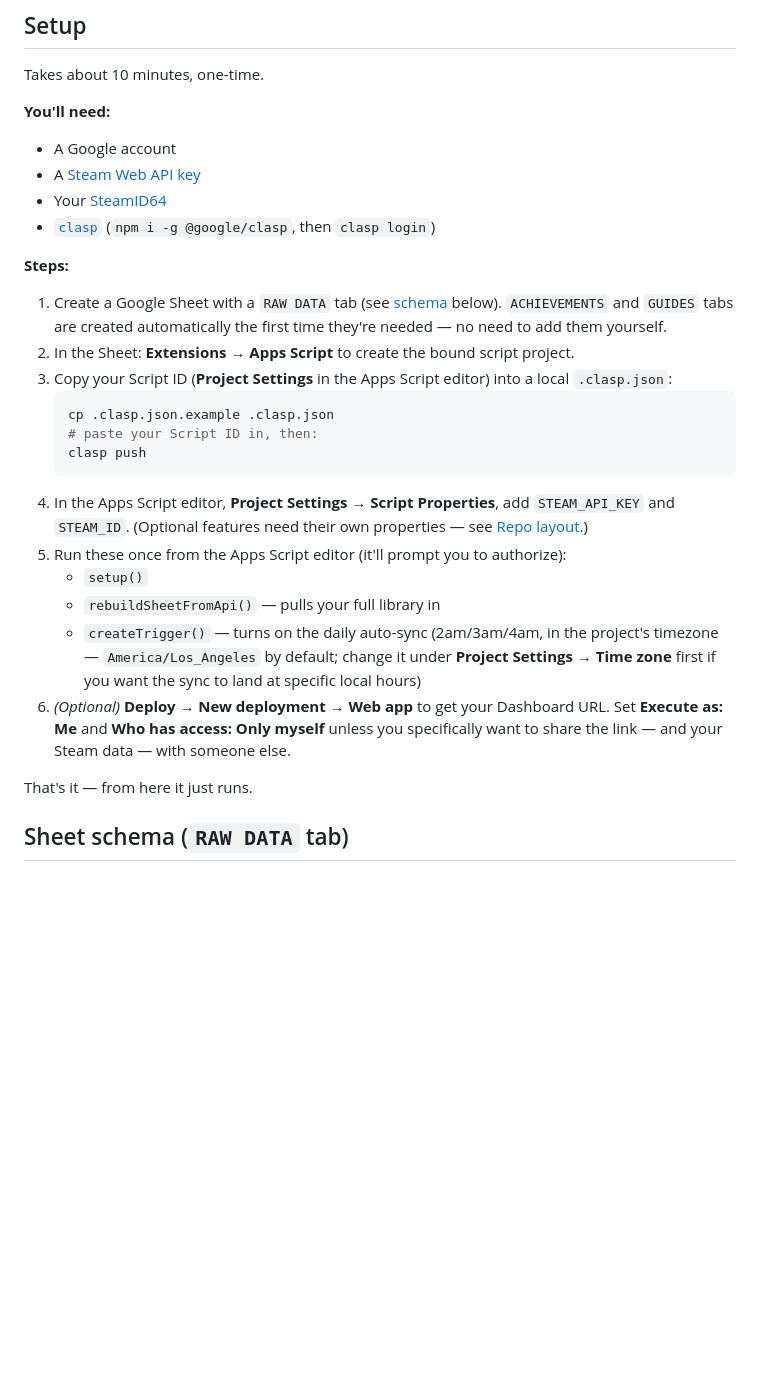
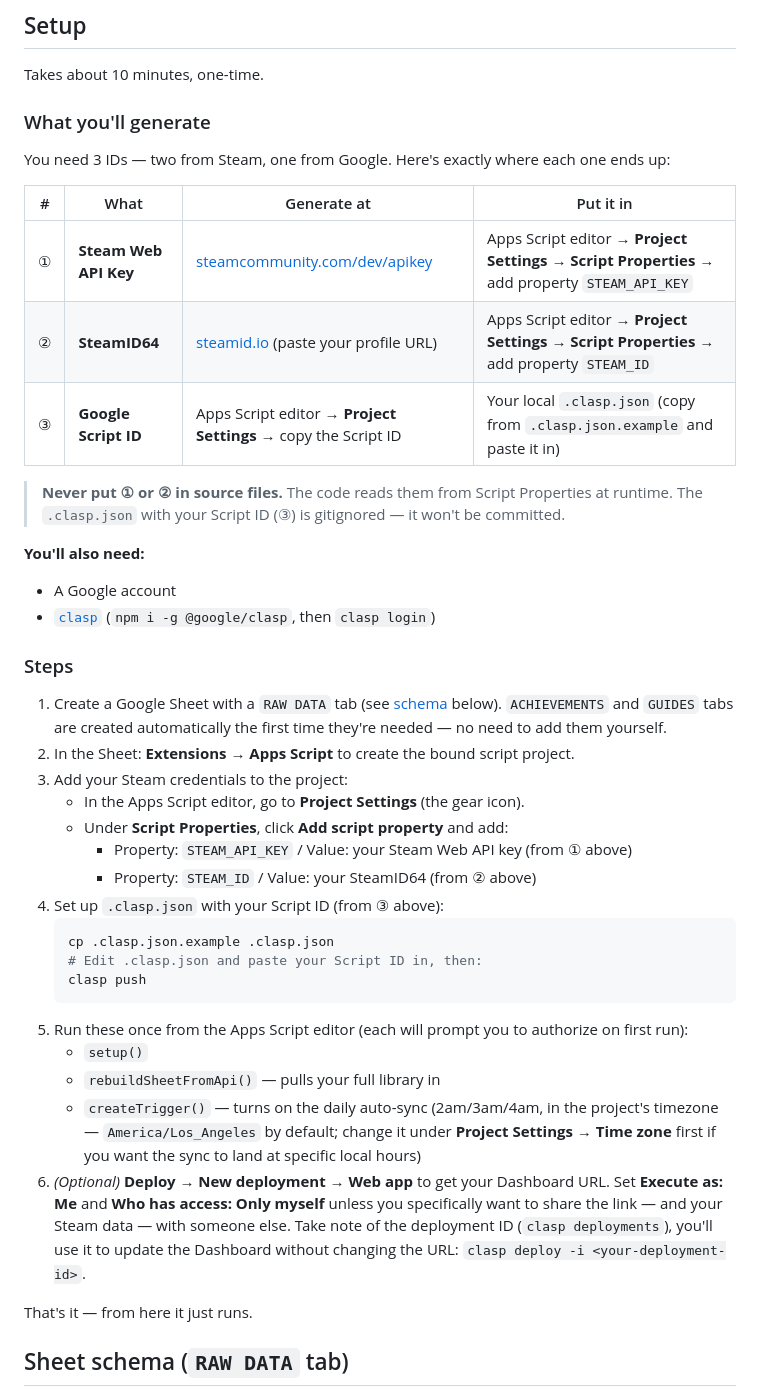
Before and after one commit to LethalKebab/steam-achievement-tracker, a Markdown page: README.md, the part around the change. Rendered like a GitHub page; blank space fills up the shorter version.

Commit message:
Clarify setup: enumerate every ID the user generates and where to put it

````diff
--- a/README.md
+++ b/README.md
@@ -20,27 +20,42 @@ It's entirely self-hosted on Google's free tier — your Sheet, your Apps Script
 
 Takes about 10 minutes, one-time.
 
-**You'll need:**
+### What you'll generate
+
+You need 3 IDs — two from Steam, one from Google. Here's exactly where each one ends up:
+
+| # | What | Generate at | Put it in |
+|---|---|---|---|
+| ① | **Steam Web API Key** | [steamcommunity.com/dev/apikey](https://steamcommunity.com/dev/apikey) | Apps Script editor → **Project Settings → Script Properties** → add property `STEAM_API_KEY` |
+| ② | **SteamID64** | [steamid.io](https://steamid.io) (paste your profile URL) | Apps Script editor → **Project Settings → Script Properties** → add property `STEAM_ID` |
+| ③ | **Google Script ID** | Apps Script editor → **Project Settings** → copy the Script ID | Your local `.clasp.json` (copy from `.clasp.json.example` and paste it in) |
+
+> **Never put ① or ② in source files.** The code reads them from Script Properties at runtime. The `.clasp.json` with your Script ID (③) is gitignored — it won't be committed.
+
+**You'll also need:**
 - A Google account
-- A [Steam Web API key](https://steamcommunity.com/dev/apikey)
-- Your [SteamID64](https://steamid.io)
 - [`clasp`](https://github.com/google/clasp) (`npm i -g @google/clasp`, then `clasp login`)
 
-**Steps:**
+### Steps
+
 1. Create a Google Sheet with a `RAW DATA` tab (see [schema](#sheet-schema-raw-data-tab) below). `ACHIEVEMENTS` and `GUIDES` tabs are created automatically the first time they're needed — no need to add them yourself.
 2. In the Sheet: **Extensions → Apps Script** to create the bound script project.
-3. Copy your Script ID (**Project Settings** in the Apps Script editor) into a local `.clasp.json`:
+3. Add your Steam credentials to the project:
+   - In the Apps Script editor, go to **Project Settings** (the gear icon).
+   - Under **Script Properties**, click **Add script property** and add:
+     - Property: `STEAM_API_KEY` / Value: your Steam Web API key (from ① above)
+     - Property: `STEAM_ID` / Value: your SteamID64 (from ② above)
+4. Set up `.clasp.json` with your Script ID (from ③ above):
    ```bash
    cp .clasp.json.example .clasp.json
-   # paste your Script ID in, then:
+   # Edit .clasp.json and paste your Script ID in, then:
    clasp push
    ```
-4. In the Apps Script editor, **Project Settings → Script Properties**, add `STEAM_API_KEY` and `STEAM_ID`. (Optional features need their own properties — see [Repo layout](#repo-layout).)
-5. Run these once from the Apps Script editor (it'll prompt you to authorize):
+5. Run these once from the Apps Script editor (each will prompt you to authorize on first run):
    - `setup()`
    - `rebuildSheetFromApi()` — pulls your full library in
    - `createTrigger()` — turns on the daily auto-sync (2am/3am/4am, in the project's timezone — `America/Los_Angeles` by default; change it under **Project Settings → Time zone** first if you want the sync to land at specific local hours)
-6. *(Optional)* **Deploy → New deployment → Web app** to get your Dashboard URL. Set **Execute as: Me** and **Who has access: Only myself** unless you specifically want to share the link — and your Steam data — with someone else.
+6. *(Optional)* **Deploy → New deployment → Web app** to get your Dashboard URL. Set **Execute as: Me** and **Who has access: Only myself** unless you specifically want to share the link — and your Steam data — with someone else. Take note of the deployment ID (`clasp deployments`), you'll use it to update the Dashboard without changing the URL: `clasp deploy -i <your-deployment-id>`.
 
 That's it — from here it just runs.
 
````
